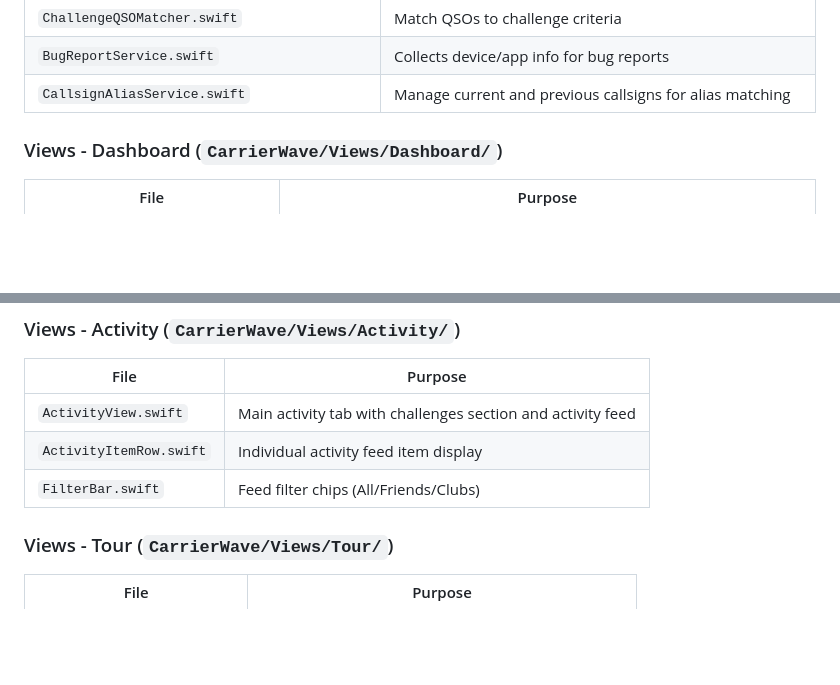
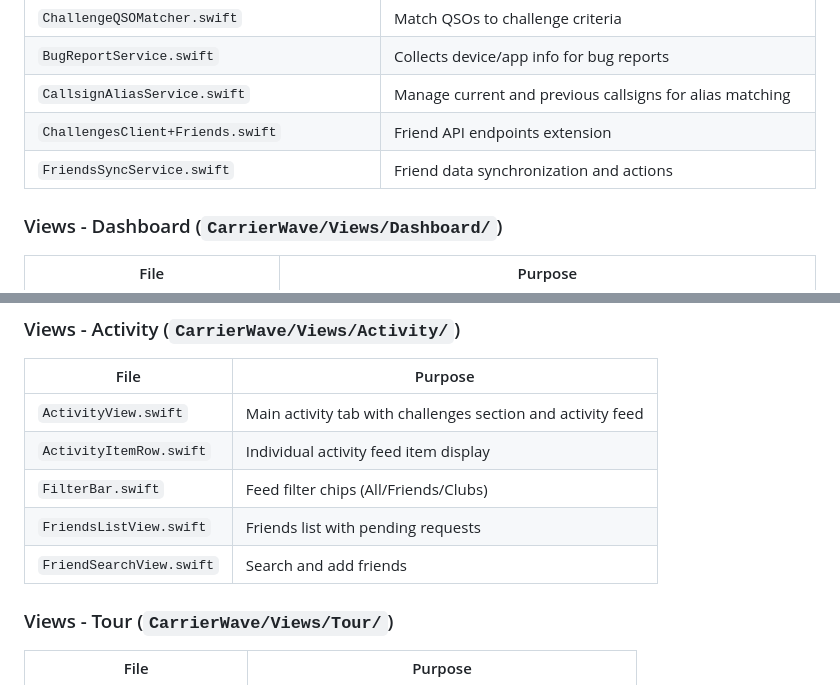
Before and after one commit to jsvana/carrier_wave, a Markdown page: CLAUDE.md, 2 parts joined by grey strips. GitHub-like rendering; blank space fills up the shorter version.

Commit message:
docs: update CLAUDE.md with Phase 4 friends files

```diff
--- a/CLAUDE.md
+++ b/CLAUDE.md
@@ -91,6 +91,8 @@
 | `ChallengeQSOMatcher.swift` | Match QSOs to challenge criteria |
 | `BugReportService.swift` | Collects device/app info for bug reports |
 | `CallsignAliasService.swift` | Manage current and previous callsigns for alias matching |
+| `ChallengesClient+Friends.swift` | Friend API endpoints extension |
+| `FriendsSyncService.swift` | Friend data synchronization and actions |
 
 ### Views - Dashboard (`CarrierWave/Views/Dashboard/`)
 | File | Purpose |
@@ -135,6 +137,8 @@
 | `ActivityView.swift` | Main activity tab with challenges section and activity feed |
 | `ActivityItemRow.swift` | Individual activity feed item display |
 | `FilterBar.swift` | Feed filter chips (All/Friends/Clubs) |
+| `FriendsListView.swift` | Friends list with pending requests |
+| `FriendSearchView.swift` | Search and add friends |
 
 ### Views - Tour (`CarrierWave/Views/Tour/`)
 | File | Purpose |
```
